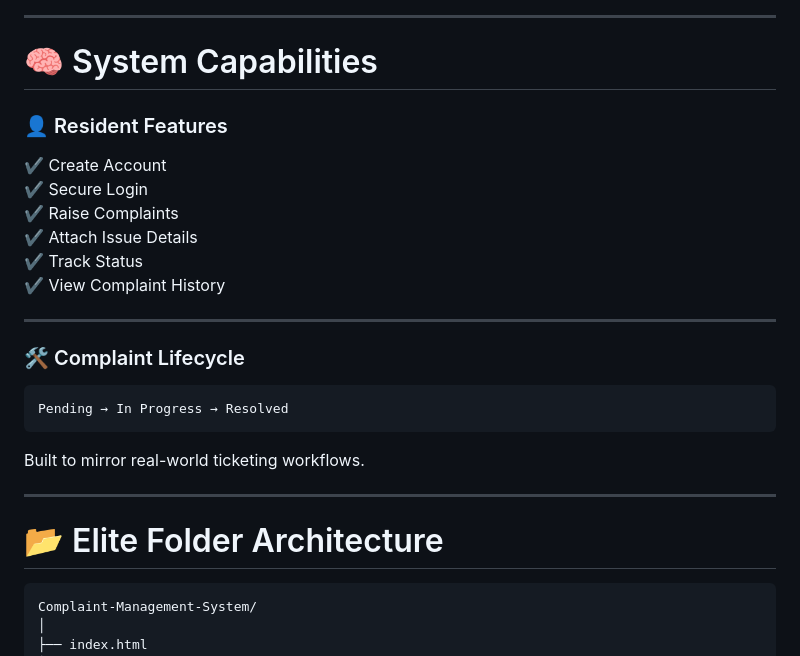
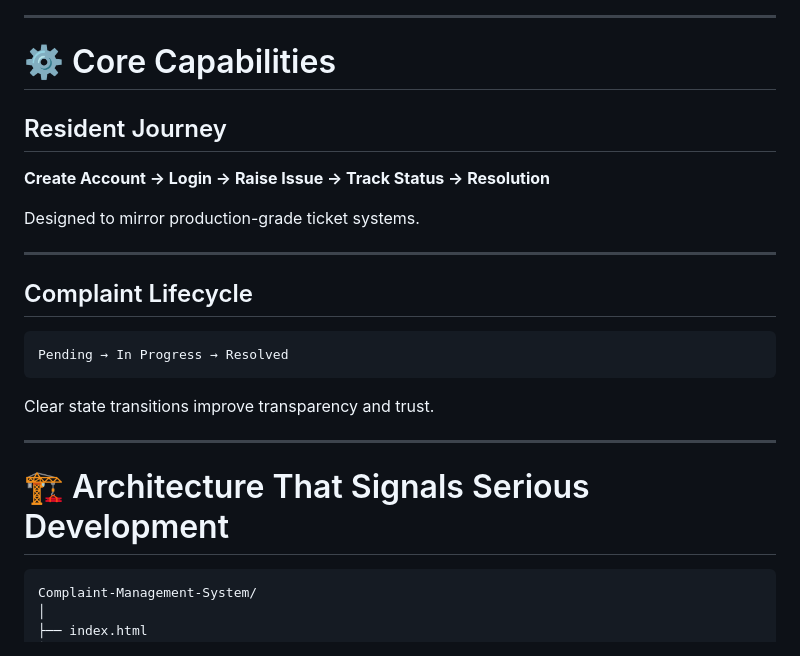
Before and after one commit to Akash-Wakade-7008-alt/Complaint-Management-System, a Markdown page: README.md, the part around one of its changes. Drawn GitHub-style.

````diff
--- a/README.md
+++ b/README.md
@@ -79,30 +75,27 @@ Unlike basic academic projects, this system is designed like a **real SaaS produ
 
 ---
 
-# 🧠 System Capabilities
+# ⚙️ Core Capabilities
 
-### 👤 Resident Features
+## Resident Journey
 
-✔ Create Account
-✔ Secure Login
-✔ Raise Complaints
-✔ Attach Issue Details
-✔ Track Status
-✔ View Complaint History
+**Create Account → Login → Raise Issue → Track Status → Resolution**
+
+Designed to mirror production-grade ticket systems.
 
 ---
 
-### 🛠️ Complaint Lifecycle
+## Complaint Lifecycle
 
 ```
 Pending → In Progress → Resolved
 ```
 
-Built to mirror real-world ticketing workflows.
+Clear state transitions improve transparency and trust.
 
 ---
 
-# 📂 Elite Folder Architecture
+# 🏗️ Architecture That Signals Serious Development
 
 ```
 Complaint-Management-System/
````
Also changed, not shown: other parts of README.md (+83 -84 lines).
